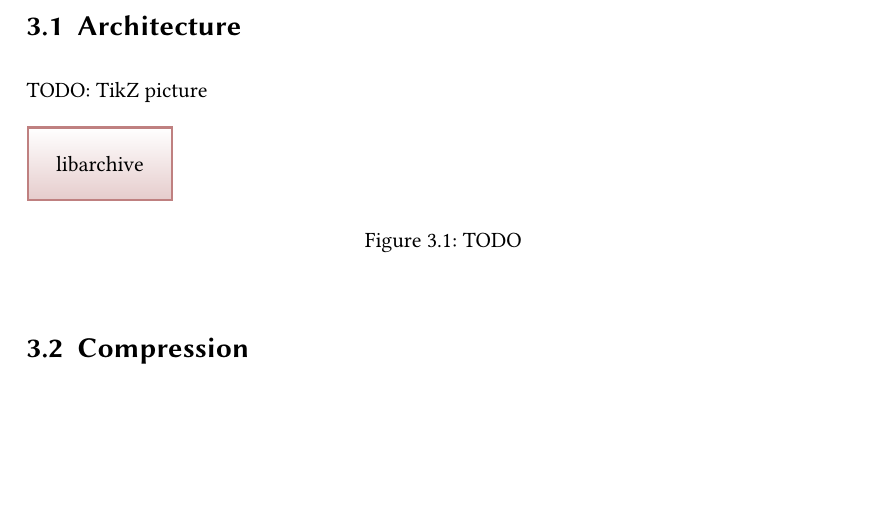
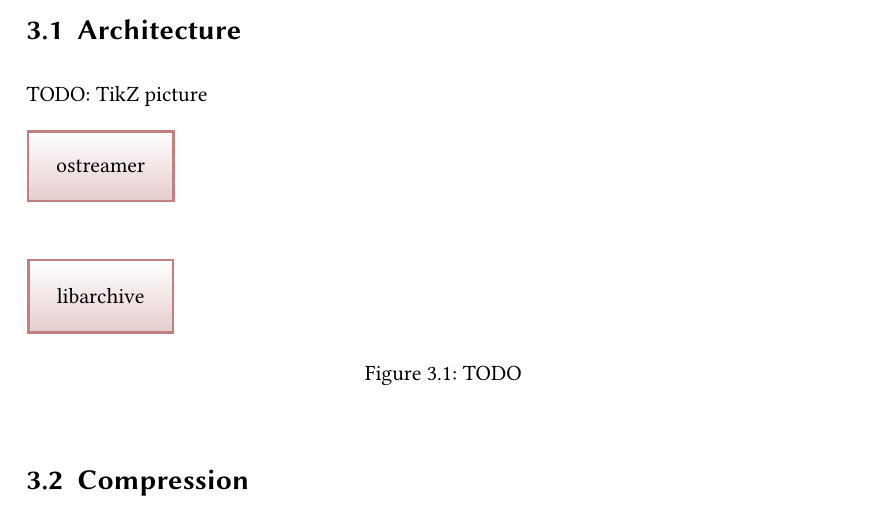
Before and after one commit to Leonidas-from-XIV/tum-bachelor, a LaTeX thesis (bachelor.tex, which reads architecture.tex): part of page 13 of 17, cut so that both start at the same text, the shorter picture padded with empty space. Compiled offline with XeLaTeX; a missing font is replaced by an installed copy or a similar font.

Commit message:
Added a node in architecture figure

```diff
--- a/architecture.tex
+++ b/architecture.tex
@@ -1,3 +1,4 @@
+\usetikzlibrary{positioning}
 \begin{tikzpicture}[
   clib/.style={
     rectangle,
@@ -12,6 +13,6 @@
   %\draw (2.5, 0.5) node {libarchive};
   %\draw (6,0) rectangle (7,1);
   %\draw (0,2) rectangle (7,3);
-  \node[clib] {libarchive};
-  %\node[clib] {ostreamer};
+  \node (libarchive) [clib] {libarchive};
+  \node (ostreamer) [clib,above=of libarchive] {ostreamer};
 \end{tikzpicture}
```
